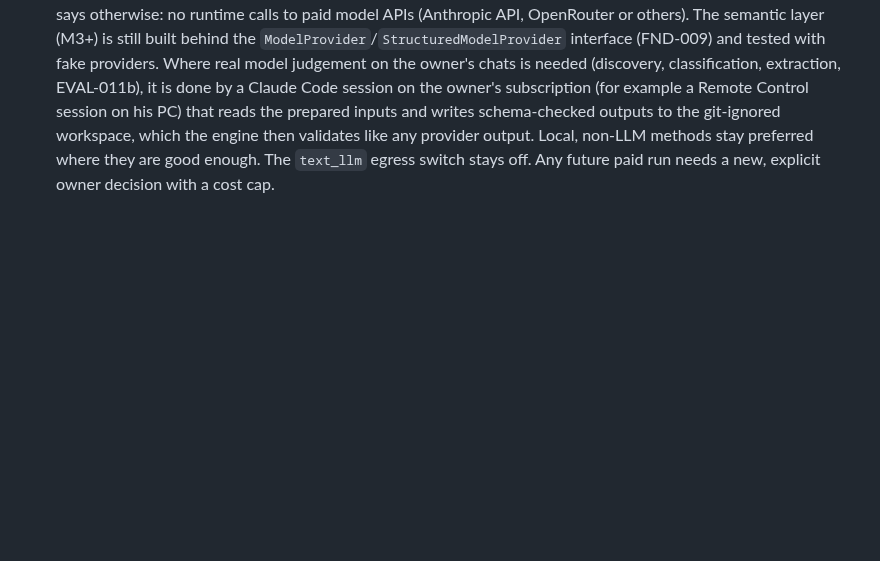
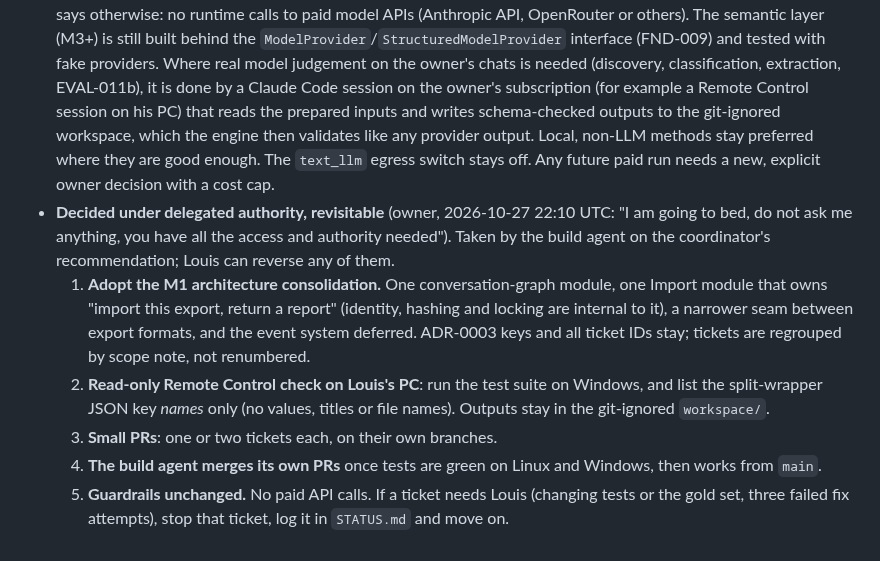
Before and after one commit to louishughes/claude-chatgpt-classifier, a Markdown page: docs/reviews/OPEN_DECISIONS.md, the part around the change. Rendered like a GitHub page; blank space fills up the shorter version.

Commit message:
Record overnight decisions taken under delegated authority
Co-Authored-By: Claude Opus 5.5 <noreply@anthropic.com>
Claude-Session: https://claude.ai/code/session_01L4yq8cTsfXZQaKhHwp3Rsx

```diff
--- a/docs/reviews/OPEN_DECISIONS.md
+++ b/docs/reviews/OPEN_DECISIONS.md
@@ -34,3 +34,9 @@
 - **Build diary** at `docs/diary/BUILD_DIARY.md` with timestamps, reasons and talking points (owner, 2026-10-27).
 - **Beginner-friendly code comments and talking points** (owner, 2026-10-27). Captured in IMPLEMENTATION_PLAN §11 and the FND-001 amendment.
 - **No paid API calls; local or subscription only** (owner, 2026-10-27 21:38 UTC: "hold off from doing more paid API, do everything locally or with our local AI Claude sub"). This settles the default for **OD-04/OD-05** until the owner says otherwise: no runtime calls to paid model APIs (Anthropic API, OpenRouter or others). The semantic layer (M3+) is still built behind the `ModelProvider`/`StructuredModelProvider` interface (FND-009) and tested with fake providers. Where real model judgement on the owner's chats is needed (discovery, classification, extraction, EVAL-011b), it is done by a Claude Code session on the owner's subscription (for example a Remote Control session on his PC) that reads the prepared inputs and writes schema-checked outputs to the git-ignored workspace, which the engine then validates like any provider output. Local, non-LLM methods stay preferred where they are good enough. The `text_llm` egress switch stays off. Any future paid run needs a new, explicit owner decision with a cost cap.
+- **Decided under delegated authority, revisitable** (owner, 2026-10-27 22:10 UTC: "I am going to bed, do not ask me anything, you have all the access and authority needed"). Taken by the build agent on the coordinator's recommendation; Louis can reverse any of them.
+  1. **Adopt the M1 architecture consolidation.** One conversation-graph module, one Import module that owns "import this export, return a report" (identity, hashing and locking are internal to it), a narrower seam between export formats, and the event system deferred. ADR-0003 keys and all ticket IDs stay; tickets are regrouped by scope note, not renumbered.
+  2. **Read-only Remote Control check on Louis's PC**: run the test suite on Windows, and list the split-wrapper JSON key *names* only (no values, titles or file names). Outputs stay in the git-ignored `workspace/`.
+  3. **Small PRs**: one or two tickets each, on their own branches.
+  4. **The build agent merges its own PRs** once tests are green on Linux and Windows, then works from `main`.
+  5. **Guardrails unchanged.** No paid API calls. If a ticket needs Louis (changing tests or the gold set, three failed fix attempts), stop that ticket, log it in `STATUS.md` and move on.
```
Also changed, not shown: docs/diary/BUILD_DIARY.md (+6 -0 lines).
